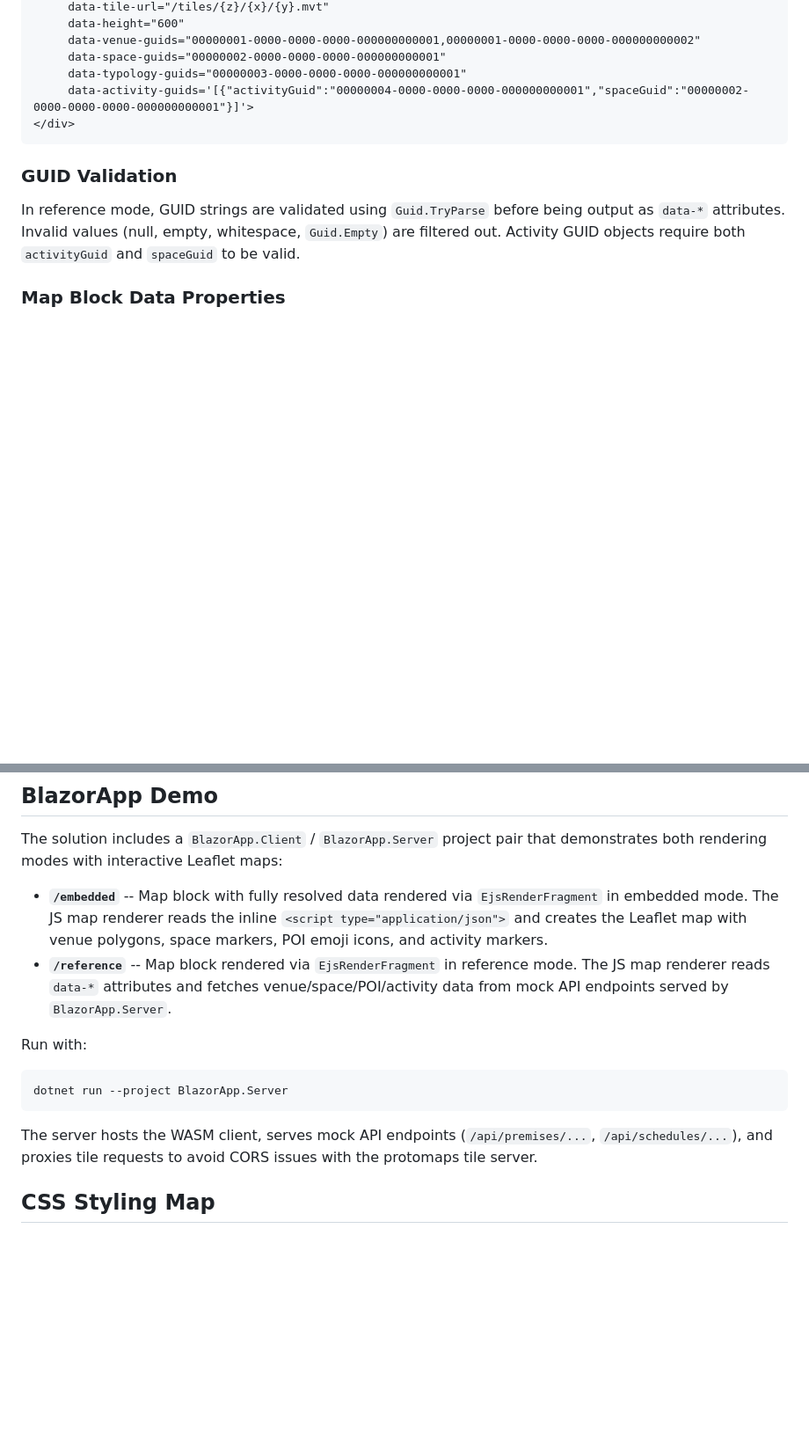
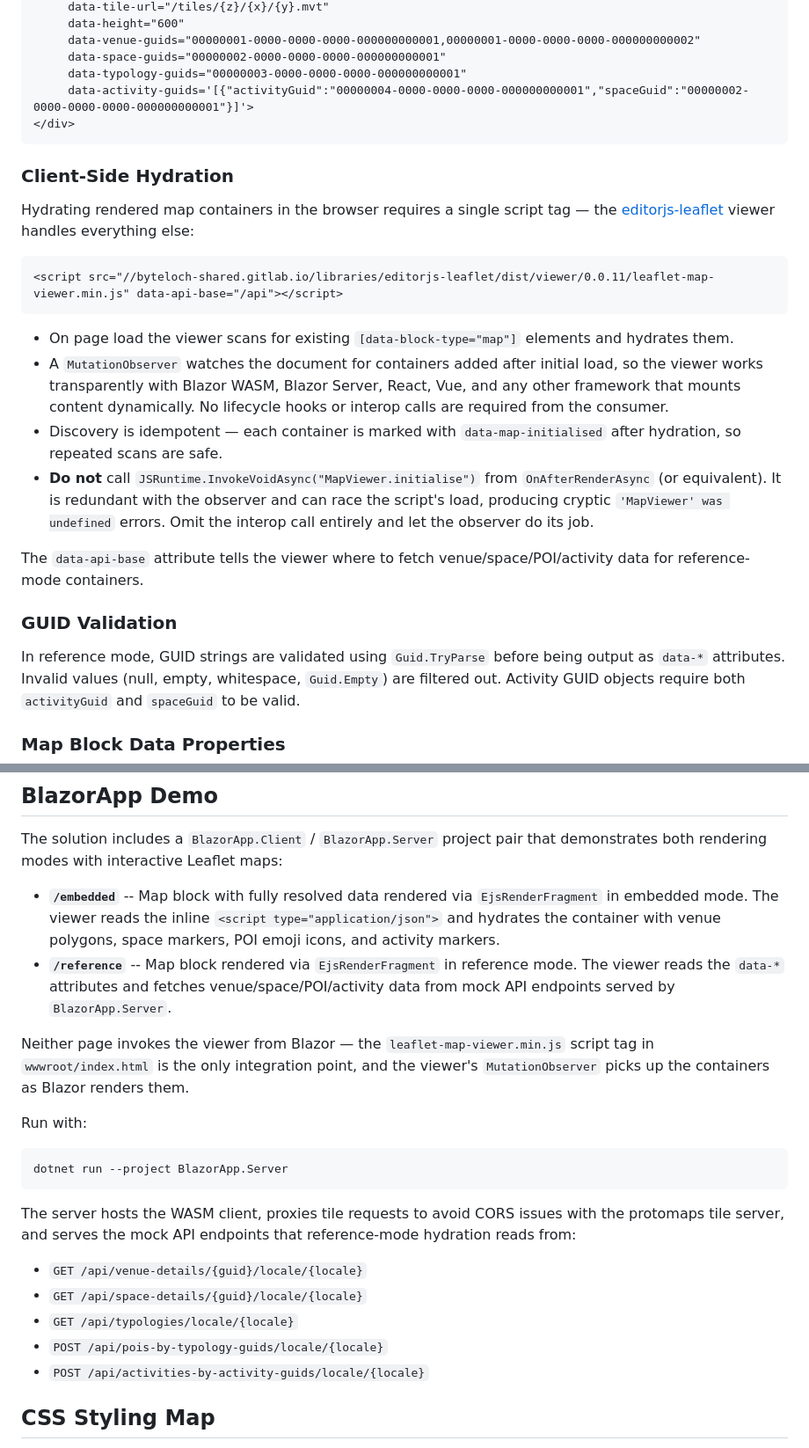
Before and after one commit to kibblewhite/EditorJsonProcessor, a Markdown page: EditorJsonToHtmlConverter/README.md, 2 parts joined by grey strips. Shown at 88% size. Rendered like a GitHub page; blank space fills up the shorter version.

````diff
--- a/EditorJsonToHtmlConverter/README.md
+++ b/EditorJsonToHtmlConverter/README.md
@@ -142,6 +178,21 @@ Controls how `map` blocks render their data:
 </div>
 ```
 
+### Client-Side Hydration
+
+Hydrating rendered map containers in the browser requires a single script tag — the [editorjs-leaflet](https://byteloch-shared.gitlab.io/libraries/editorjs-leaflet/) viewer handles everything else:
+
+```html
+<script src="//byteloch-shared.gitlab.io/libraries/editorjs-leaflet/dist/viewer/0.0.11/leaflet-map-viewer.min.js" data-api-base="/api"></script>
+```
+
+- On page load the viewer scans for existing `[data-block-type="map"]` elements and hydrates them.
+- A `MutationObserver` watches the document for containers added after initial load, so the viewer works transparently with Blazor WASM, Blazor Server, React, Vue, and any other framework that mounts content dynamically. No lifecycle hooks or interop calls are required from the consumer.
+- Discovery is idempotent — each container is marked with `data-map-initialised` after hydration, so repeated scans are safe.
+- **Do not** call `JSRuntime.InvokeVoidAsync("MapViewer.initialise")` from `OnAfterRenderAsync` (or equivalent). It is redundant with the observer and can race the script's load, producing cryptic `'MapViewer' was undefined` errors. Omit the interop call entirely and let the observer do its job.
+
+The `data-api-base` attribute tells the viewer where to fetch venue/space/POI/activity data for reference-mode containers.
+
 ### GUID Validation
 
 In reference mode, GUID strings are validated using `Guid.TryParse` before being output as `data-*` attributes. Invalid values (null, empty, whitespace, `Guid.Empty`) are filtered out. Activity GUID objects require both `activityGuid` and `spaceGuid` to be valid.
@@ -168,8 +219,10 @@ In reference mode, GUID strings are validated using `Guid.TryParse` before being
 
 The solution includes a `BlazorApp.Client` / `BlazorApp.Server` project pair that demonstrates both rendering modes with interactive Leaflet maps:
 
-- **`/embedded`** -- Map block with fully resolved data rendered via `EjsRenderFragment` in embedded mode. The JS map renderer reads the inline `<script type="application/json">` and creates the Leaflet map with venue polygons, space markers, POI emoji icons, and activity markers.
-- **`/reference`** -- Map block rendered via `EjsRenderFragment` in reference mode. The JS map renderer reads `data-*` attributes and fetches venue/space/POI/activity data from mock API endpoints served by `BlazorApp.Server`.
+- **`/embedded`** -- Map block with fully resolved data rendered via `EjsRenderFragment` in embedded mode. The viewer reads the inline `<script type="application/json">` and hydrates the container with venue polygons, space markers, POI emoji icons, and activity markers.
+- **`/reference`** -- Map block rendered via `EjsRenderFragment` in reference mode. The viewer reads the `data-*` attributes and fetches venue/space/POI/activity data from mock API endpoints served by `BlazorApp.Server`.
+
+Neither page invokes the viewer from Blazor — the `leaflet-map-viewer.min.js` script tag in `wwwroot/index.html` is the only integration point, and the viewer's `MutationObserver` picks up the containers as Blazor renders them.
 
 Run with:
 
@@ -177,7 +230,13 @@ Run with:
 dotnet run --project BlazorApp.Server
 ```
 
-The server hosts the WASM client, serves mock API endpoints (`/api/premises/...`, `/api/schedules/...`), and proxies tile requests to avoid CORS issues with the protomaps tile server.
+The server hosts the WASM client, proxies tile requests to avoid CORS issues with the protomaps tile server, and serves the mock API endpoints that reference-mode hydration reads from:
+
+- `GET /api/venue-details/{guid}/locale/{locale}`
+- `GET /api/space-details/{guid}/locale/{locale}`
+- `GET /api/typologies/locale/{locale}`
+- `POST /api/pois-by-typology-guids/locale/{locale}`
+- `POST /api/activities-by-activity-guids/locale/{locale}`
 
 ## CSS Styling Map
 
````
Also changed, not shown: other parts of EditorJsonToHtmlConverter/README.md (+42 -6 lines).
